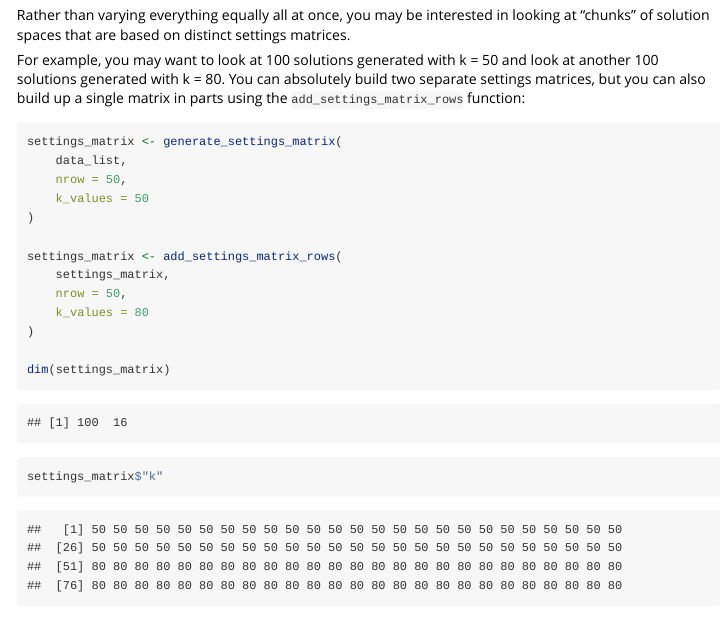
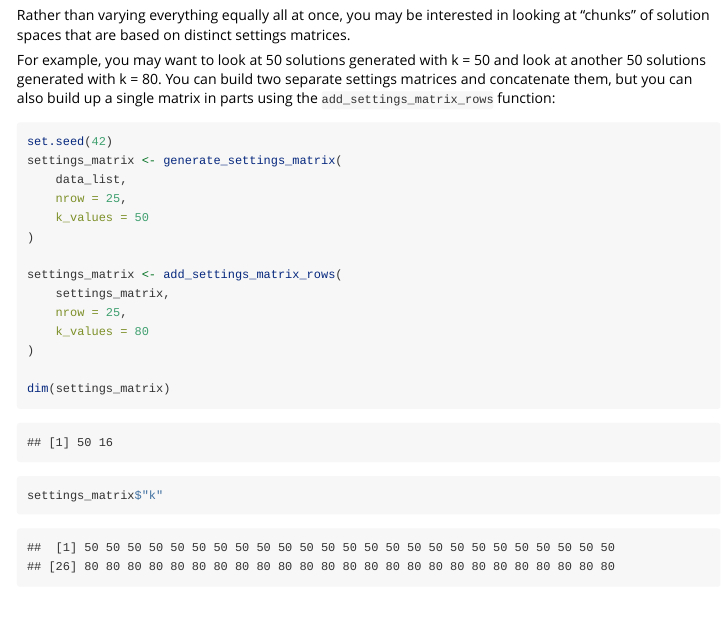
Before and after one commit to cran/metasnf, an R Markdown document (inst/doc/settings_matrix.Rmd): the page in a window 1100 px wide, from 6160 px down. Rendered offline with R 4.5, knitr and Pandoc, with nearby package versions; code that draws random numbers runs with fixed seeds of ours.

Commit message:
version 1.1.2

````diff
--- a/inst/doc/settings_matrix.R
+++ b/inst/doc/settings_matrix.R
@@ -102,16 +102,16 @@ settings_matrix <- generate_settings_matrix(
 )
 
 ## -----------------------------------------------------------------------------
-
+set.seed(42)
 settings_matrix <- generate_settings_matrix(
     data_list,
-    nrow = 50,
+    nrow = 25,
     k_values = 50
 )
 
 settings_matrix <- add_settings_matrix_rows(
     settings_matrix,
-    nrow = 50,
+    nrow = 25,
     k_values = 80
 )
 
--- a/inst/doc/settings_matrix.Rmd
+++ b/inst/doc/settings_matrix.Rmd
@@ -184,20 +184,20 @@ settings_matrix <- generate_settings_matrix(
 
 Rather than varying everything equally all at once, you may be interested in looking at "chunks" of solution spaces that are based on distinct settings matrices.
 
-For example, you may want to look at 100 solutions generated with k = 50 and look at another 100 solutions generated with k = 80.
-You can absolutely build two separate settings matrices, but you can also build up a single matrix in parts using the `add_settings_matrix_rows` function:
+For example, you may want to look at 50 solutions generated with k = 50 and look at another 50 solutions generated with k = 80.
+You can build two separate settings matrices and concatenate them, but you can also build up a single matrix in parts using the `add_settings_matrix_rows` function:
 
 ```{r}
-
+set.seed(42)
 settings_matrix <- generate_settings_matrix(
     data_list,
-    nrow = 50,
+    nrow = 25,
     k_values = 50
 )
 
 settings_matrix <- add_settings_matrix_rows(
     settings_matrix,
-    nrow = 50,
+    nrow = 25,
     k_values = 80
 )
 
````
Also changed, not shown: NEWS.md (+4 -0 lines), vignettes/settings_matrix.Rmd (+5 -5 lines), README.md, inst/doc/clustering_algorithms.html, inst/doc/distance_metrics.html, inst/doc/settings_matrix.html, 2 other files.
